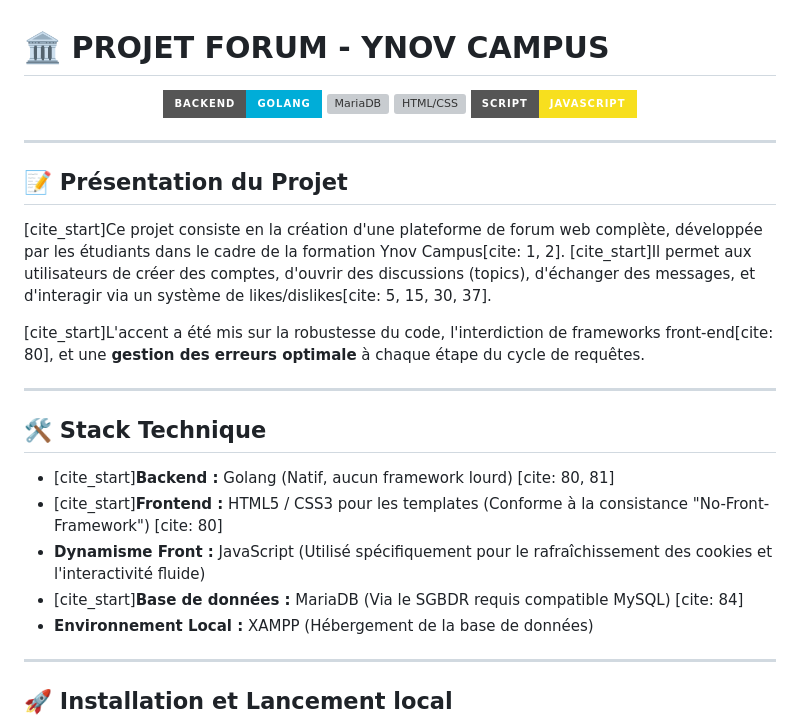
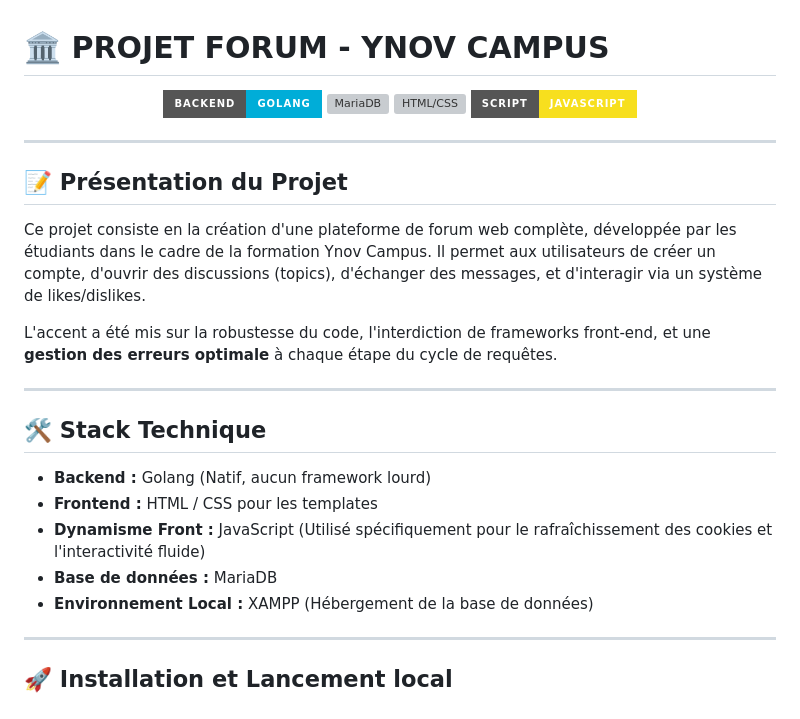
Before and after one commit to Esqaaa/Projet-Forum-, a Markdown page: README.md, the part around one of its changes. Drawn GitHub-style; badges without logos; grey boxes are pictures that could not be loaded.

Commit message:
changements readme

```diff
--- a/README.md
+++ b/README.md
@@ -10,18 +10,18 @@
 ---
 
 ## 📝 Présentation du Projet
-[cite_start]Ce projet consiste en la création d'une plateforme de forum web complète, développée par les étudiants dans le cadre de la formation Ynov Campus[cite: 1, 2]. [cite_start]Il permet aux utilisateurs de créer des comptes, d'ouvrir des discussions (topics), d'échanger des messages, et d'interagir via un système de likes/dislikes[cite: 5, 15, 30, 37].
+Ce projet consiste en la création d'une plateforme de forum web complète, développée par les étudiants dans le cadre de la formation Ynov Campus. Il permet aux utilisateurs de créer un compte, d'ouvrir des discussions (topics), d'échanger des messages, et d'interagir via un système de likes/dislikes.
 
-[cite_start]L'accent a été mis sur la robustesse du code, l'interdiction de frameworks front-end[cite: 80], et une **gestion des erreurs optimale** à chaque étape du cycle de requêtes.
+L'accent a été mis sur la robustesse du code, l'interdiction de frameworks front-end, et une **gestion des erreurs optimale** à chaque étape du cycle de requêtes.
 
 ---
 
 ## 🛠️ Stack Technique
 
-* [cite_start]**Backend :** Golang (Natif, aucun framework lourd) [cite: 80, 81]
-* [cite_start]**Frontend :** HTML5 / CSS3 pour les templates (Conforme à la consistance "No-Front-Framework") [cite: 80]
+* **Backend :** Golang (Natif, aucun framework lourd)
+* **Frontend :** HTML / CSS pour les templates
 * **Dynamisme Front :** JavaScript (Utilisé spécifiquement pour le rafraîchissement des cookies et l'interactivité fluide)
-* [cite_start]**Base de données :** MariaDB (Via le SGBDR requis compatible MySQL) [cite: 84]
+* **Base de données :** MariaDB
 * **Environnement Local :** XAMPP (Hébergement de la base de données)
 
 ---
```
Also changed, not shown: other parts of README.md (+5 -5 lines).
